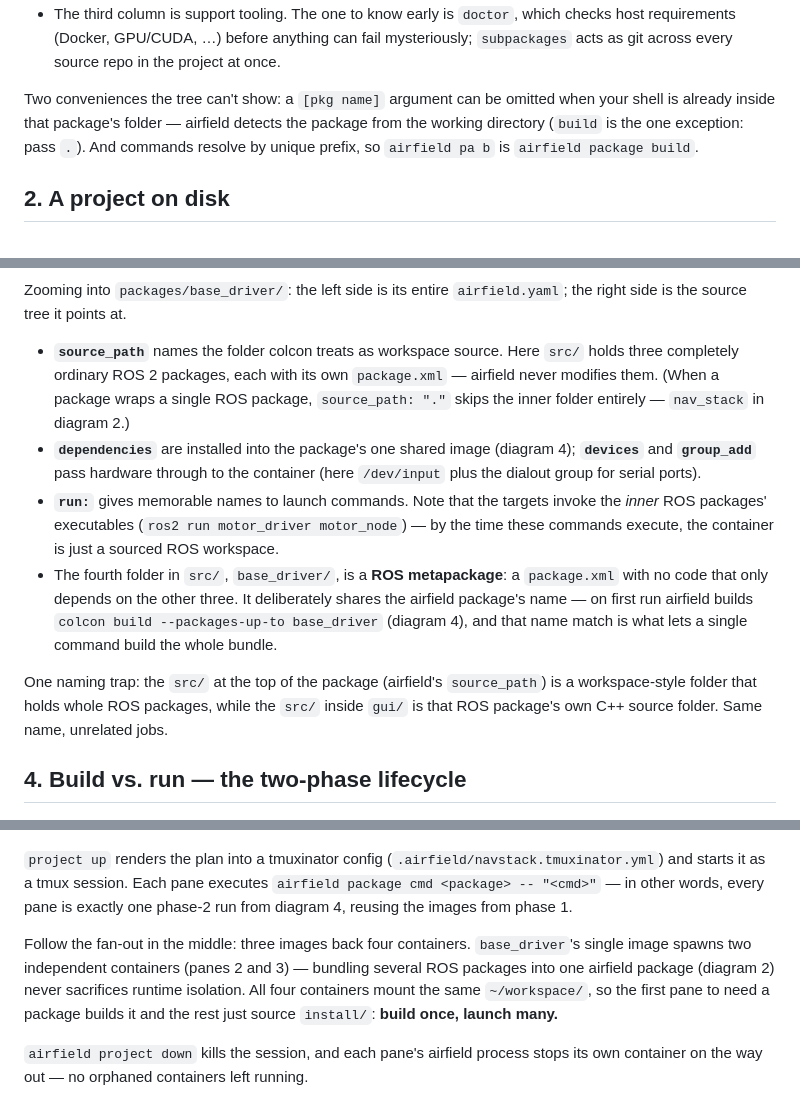
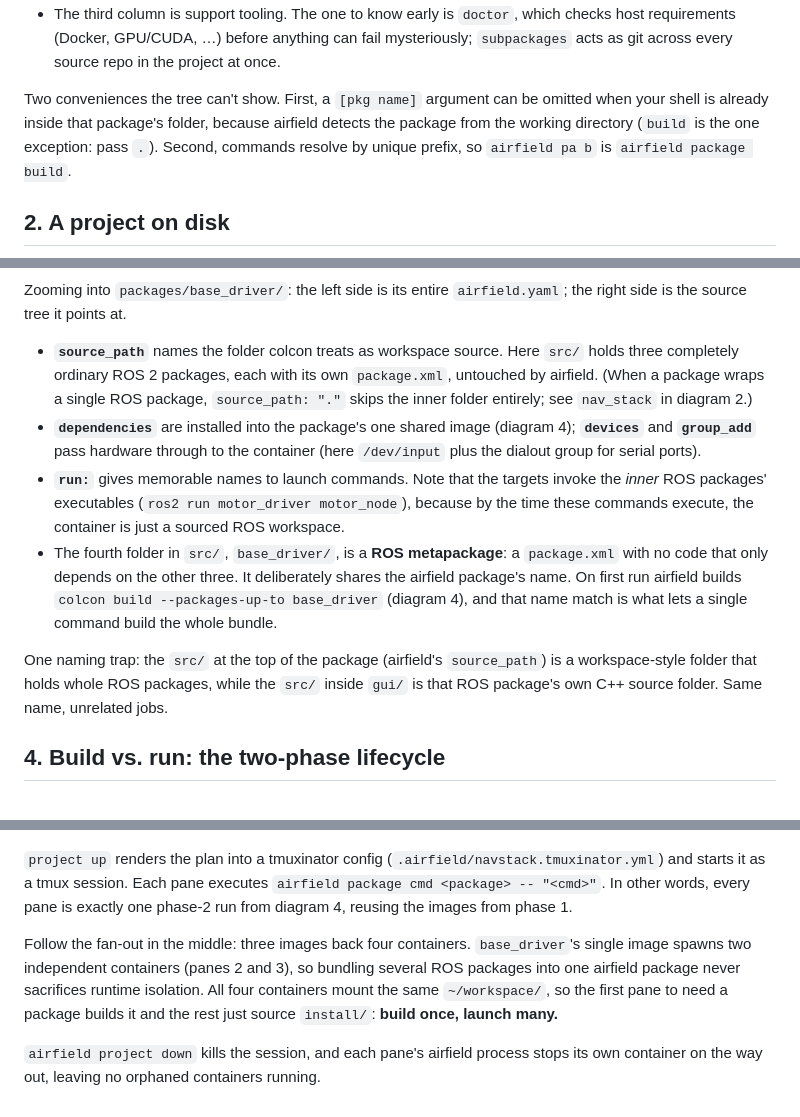
Before and after one commit to airfield/airfield, a Markdown page: docs/diagrams/README.md, 3 parts joined by grey strips. Rendered like a GitHub page.

```diff
--- a/docs/diagrams/README.md
+++ b/docs/diagrams/README.md
@@ -30,11 +30,11 @@ Every invocation has the same shape: `airfield <namespace> <command>
   fail mysteriously; `subpackages` acts as git across every source repo in the
   project at once.
 
-Two conveniences the tree can't show: a `[pkg name]` argument can be omitted
-when your shell is already inside that package's folder — airfield detects the
-package from the working directory (`build` is the one exception: pass `.`).
-And commands resolve by unique prefix, so `airfield pa b` is `airfield package
-build`.
+Two conveniences the tree can't show. First, a `[pkg name]` argument can be
+omitted when your shell is already inside that package's folder, because
+airfield detects the package from the working directory (`build` is the one
+exception: pass `.`). Second, commands resolve by unique prefix, so
+`airfield pa b` is `airfield package build`.
 
 ## 2. A project on disk
 
@@ -78,19 +79,19 @@ Zooming into `packages/base_driver/`: the left side is its entire
 
 - **`source_path`** names the folder colcon treats as workspace source. Here
   `src/` holds three completely ordinary ROS 2 packages, each with its own
-  `package.xml` — airfield never modifies them. (When a package wraps a single
-  ROS package, `source_path: "."` skips the inner folder entirely —
-  `nav_stack` in diagram 2.)
+  `package.xml`, untouched by airfield. (When a package wraps a single ROS
+  package, `source_path: "."` skips the inner folder entirely; see `nav_stack`
+  in diagram 2.)
 - **`dependencies`** are installed into the package's one shared image
   (diagram 4); **`devices`** and **`group_add`** pass hardware through to the
   container (here `/dev/input` plus the dialout group for serial ports).
 - **`run:`** gives memorable names to launch commands. Note that the targets
   invoke the *inner* ROS packages' executables (`ros2 run motor_driver
-  motor_node`) — by the time these commands execute, the container is just a
-  sourced ROS workspace.
+  motor_node`), because by the time these commands execute, the container is
+  just a sourced ROS workspace.
 - The fourth folder in `src/`, `base_driver/`, is a **ROS metapackage**: a
   `package.xml` with no code that only depends on the other three. It
-  deliberately shares the airfield package's name — on first run airfield
+  deliberately shares the airfield package's name. On first run airfield
   builds `colcon build --packages-up-to base_driver` (diagram 4), and that
   name match is what lets a single command build the whole bundle.
 
@@ -99,7 +100,7 @@ One naming trap: the `src/` at the top of the package (airfield's
 while the `src/` inside `gui/` is that ROS package's own C++ source folder.
 Same name, unrelated jobs.
 
-## 4. Build vs. run — the two-phase lifecycle
+## 4. Build vs. run: the two-phase lifecycle
 
 ![Airfield build vs run](Airfield_build_vs_run.png)
 
@@ -151,16 +153,17 @@ nodes.
 
 `project up` renders the plan into a tmuxinator config
 (`.airfield/navstack.tmuxinator.yml`) and starts it as a tmux session. Each
-pane executes `airfield package cmd <package> -- "<cmd>"` — in other words,
+pane executes `airfield package cmd <package> -- "<cmd>"`. In other words,
 every pane is exactly one phase-2 run from diagram 4, reusing the images from
 phase 1.
 
 Follow the fan-out in the middle: three images back four containers.
 `base_driver`'s single image spawns two independent containers (panes 2
-and 3) — bundling several ROS packages into one airfield package (diagram 2)
-never sacrifices runtime isolation. All four containers mount the same
+and 3), so bundling several ROS packages into one airfield package never
+sacrifices runtime isolation. All four containers mount the same
 `~/workspace/`, so the first pane to need a package builds it and the rest
 just source `install/`: **build once, launch many.**
 
 `airfield project down` kills the session, and each pane's airfield process
-stops its own container on the way out — no orphaned containers left running.
+stops its own container on the way out, leaving no orphaned containers
+running.
```
Also changed, not shown: other parts of docs/diagrams/README.md (+39 -37 lines), docs/airfield-architecture-diagrams.md (+8 -8 lines), docs/overview.md (+114 -89 lines).
